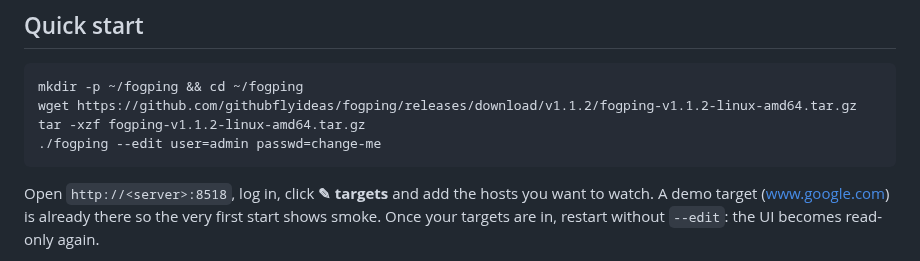
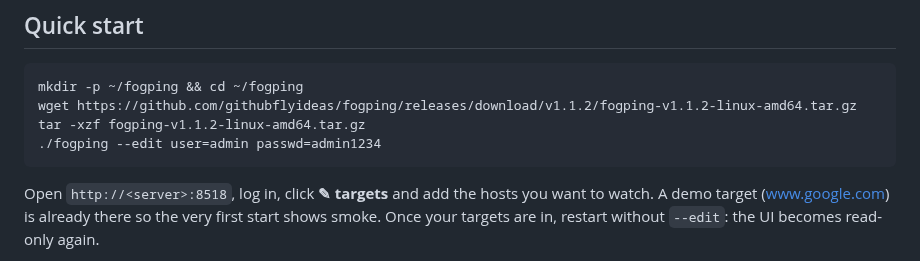
Before and after one commit to githubflyideas/fogping, a Markdown page: README.md, the part around the change. Drawn GitHub-style.

Commit message:
Update README with new default password

````diff
--- a/README.md
+++ b/README.md
@@ -15,7 +15,7 @@ No Perl, no RRDtool, no cron, no web server, no config file.
 mkdir -p ~/fogping && cd ~/fogping
 wget https://github.com/githubflyideas/fogping/releases/download/v1.1.2/fogping-v1.1.2-linux-amd64.tar.gz
 tar -xzf fogping-v1.1.2-linux-amd64.tar.gz
-./fogping --edit user=admin passwd=change-me
+./fogping --edit user=admin passwd=admin1234
 ```
 
 Open `http://<server>:8518`, log in, click **✎ targets** and add the hosts you
````
